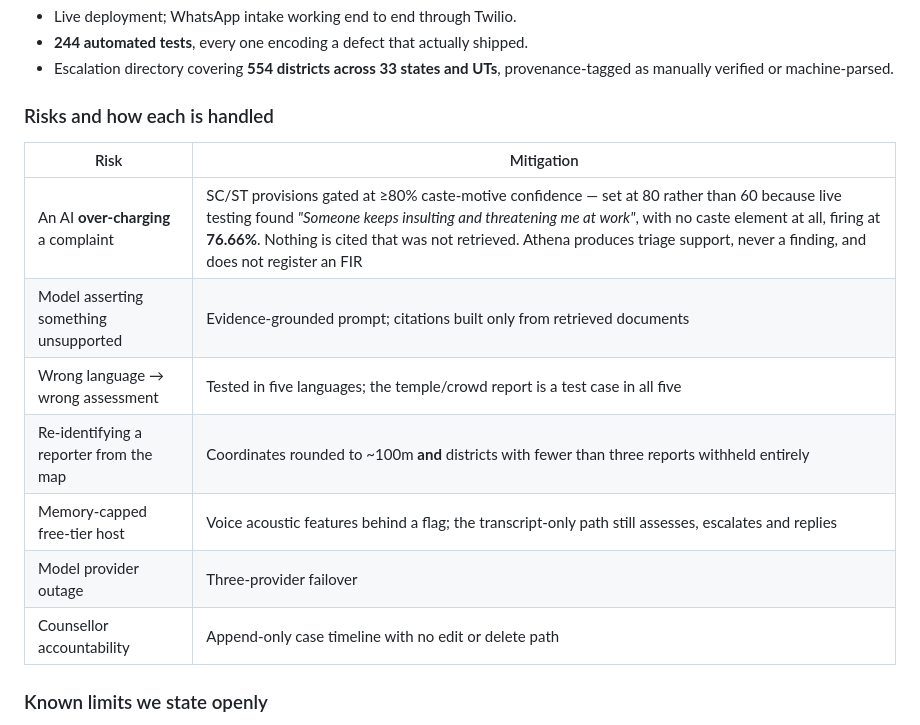
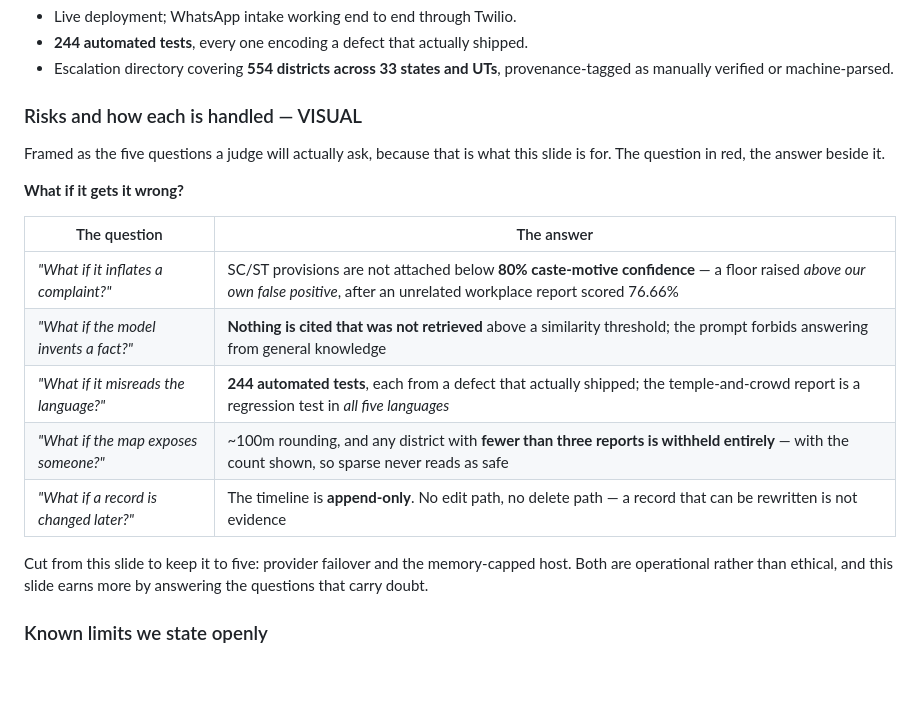
Before and after one commit to maimunaafrah341-maker/Athena, a Markdown page: IDEA_SUBMISSION.md, the part around the change. Rendered like a GitHub page; blank space fills up the shorter version.

Commit message:
Frame slide 4's risks as the questions a judge asks
A column headed Risk invites a judge to supply their own. The same five
rows written as the question they were going to ask anyway -- can it
inflate a complaint, can it invent a fact, can it expose a reporter --
answer the doubt in the form it arrives in.

Cut provider failover and the memory-capped host: operational rather
than ethical, and five rows is what fits.

Co-Authored-By: Claude Opus 5 <noreply@anthropic.com>

```diff
--- a/IDEA_SUBMISSION.md
+++ b/IDEA_SUBMISSION.md
@@ -147,17 +147,24 @@ COUNSELLOR        queue ordered by who is closest to harm
 - **244 automated tests**, every one encoding a defect that actually shipped.
 - Escalation directory covering **554 districts across 33 states and UTs**, provenance-tagged as manually verified or machine-parsed.
 
-### Risks and how each is handled
+### Risks and how each is handled — VISUAL
 
-| Risk | Mitigation |
+Framed as the five questions a judge will actually ask, because that is
+what this slide is for. The question in red, the answer beside it.
+
+**What if it gets it wrong?**
+
+| The question | The answer |
 |---|---|
-| An AI **over-charging** a complaint | SC/ST provisions gated at ≥80% caste-motive confidence — set at 80 rather than 60 because live testing found *"Someone keeps insulting and threatening me at work"*, with no caste element at all, firing at **76.66%**. Nothing is cited that was not retrieved. Athena produces triage support, never a finding, and does not register an FIR |
-| Model asserting something unsupported | Evidence-grounded prompt; citations built only from retrieved documents |
-| Wrong language → wrong assessment | Tested in five languages; the temple/crowd report is a test case in all five |
-| Re-identifying a reporter from the map | Coordinates rounded to ~100m **and** districts with fewer than three reports withheld entirely |
-| Memory-capped free-tier host | Voice acoustic features behind a flag; the transcript-only path still assesses, escalates and replies |
-| Model provider outage | Three-provider failover |
-| Counsellor accountability | Append-only case timeline with no edit or delete path |
+| *"What if it inflates a complaint?"* | SC/ST provisions are not attached below **80% caste-motive confidence** — a floor raised *above our own false positive*, after an unrelated workplace report scored 76.66% |
+| *"What if the model invents a fact?"* | **Nothing is cited that was not retrieved** above a similarity threshold; the prompt forbids answering from general knowledge |
+| *"What if it misreads the language?"* | **244 automated tests**, each from a defect that actually shipped; the temple-and-crowd report is a regression test in *all five languages* |
+| *"What if the map exposes someone?"* | ~100m rounding, and any district with **fewer than three reports is withheld entirely** — with the count shown, so sparse never reads as safe |
+| *"What if a record is changed later?"* | The timeline is **append-only**. No edit path, no delete path — a record that can be rewritten is not evidence |
+
+Cut from this slide to keep it to five: provider failover and the
+memory-capped host. Both are operational rather than ethical, and this
+slide earns more by answering the questions that carry doubt.
 
 ### Known limits we state openly
 
```
